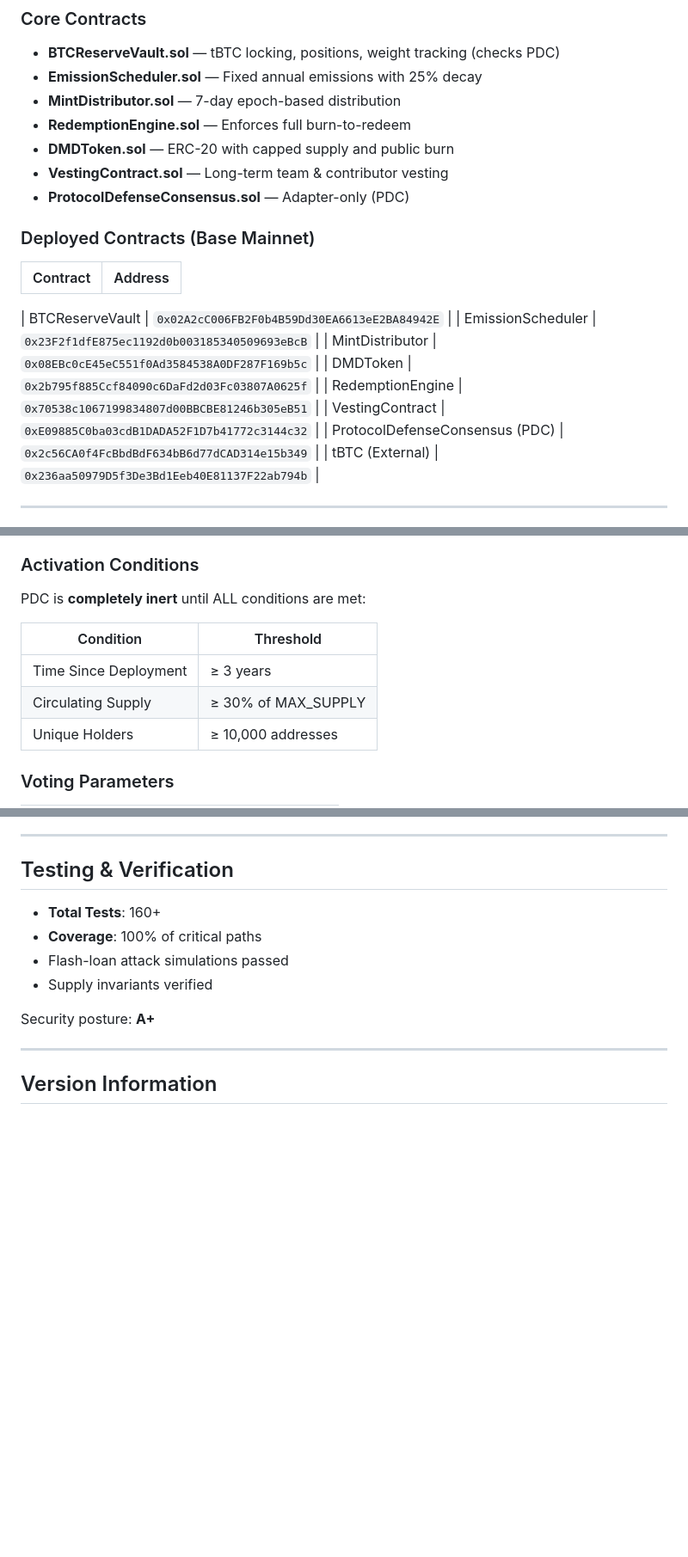
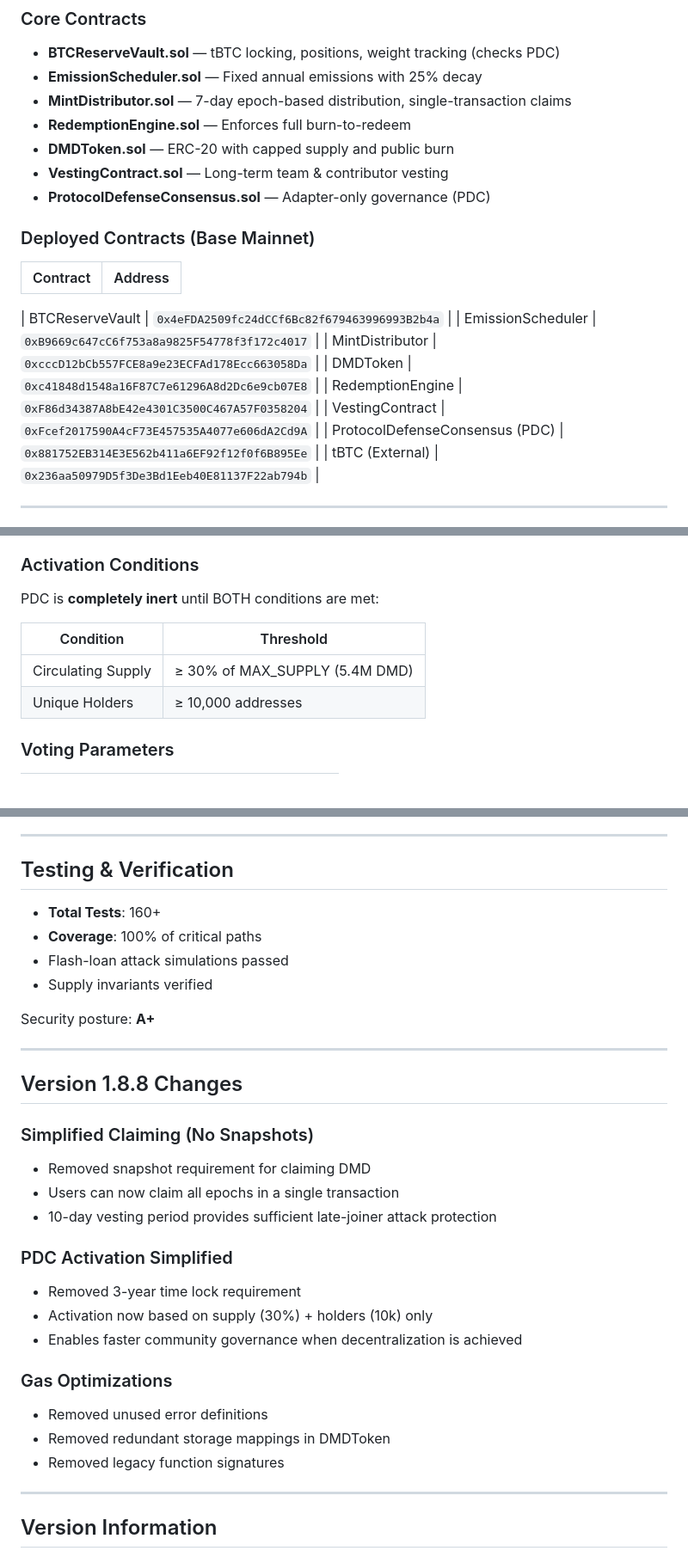
Before and after one commit to dedrxyz-DMD/dmd-protocol-1.8.8, a Markdown page: README.md, 3 parts joined by grey strips. Shown at 86% size. Drawn GitHub-style; blank space fills up the shorter version.

Commit message:
Revise README for version 1.8.8 updates
Updated README to reflect changes in claiming process, PDC activation conditions, and gas optimizations.

```diff
--- a/README.md
+++ b/README.md
@@ -72,24 +73,24 @@ All non-emission allocations (Foundation, Founders, Developers, Contributors) fo
 
 - **BTCReserveVault.sol** — tBTC locking, positions, weight tracking (checks PDC)
 - **EmissionScheduler.sol** — Fixed annual emissions with 25% decay
-- **MintDistributor.sol** — 7-day epoch-based distribution
+- **MintDistributor.sol** — 7-day epoch-based distribution, single-transaction claims
 - **RedemptionEngine.sol** — Enforces full burn-to-redeem
 - **DMDToken.sol** — ERC-20 with capped supply and public burn
 - **VestingContract.sol** — Long-term team & contributor vesting
-- **ProtocolDefenseConsensus.sol** — Adapter-only (PDC)
+- **ProtocolDefenseConsensus.sol** — Adapter-only governance (PDC)
 
 ### Deployed Contracts (Base Mainnet)
 
 | Contract | Address |
 |----------|---------|
 
-| BTCReserveVault | `0x02A2cC006FB2F0b4B59Dd30EA6613eE2BA84942E` |
-| EmissionScheduler | `0x23F2f1dfE875ec1192d0b003185340509693eBcB` |
-| MintDistributor | `0x08EBc0cE45eC551f0Ad3584538A0DF287F169b5c` |
-| DMDToken | `0x2b795f885Ccf84090c6DaFd2d03Fc03807A0625f` |
-| RedemptionEngine | `0x70538c1067199834807d00BBCBE81246b305eB51` |
-| VestingContract | `0xE09885C0ba03cdB1DADA52F1D7b41772c3144c32` |
-| ProtocolDefenseConsensus (PDC) | `0x2c56CA0f4FcBbdBdF634bB6d77dCAD314e15b349` |
+| BTCReserveVault | `0x4eFDA2509fc24dCCf6Bc82f679463996993B2b4a` |
+| EmissionScheduler | `0xB9669c647cC6f753a8a9825F54778f3f172c4017` |
+| MintDistributor | `0xcccD12bCb557FCE8a9e23ECFAd178Ecc663058Da` |
+| DMDToken | `0xc41848d1548a16F87C7e61296A8d2Dc6e9cb07E8` |
+| RedemptionEngine | `0xF86d34387A8bE42e4301C3500C467A57F0358204` |
+| VestingContract | `0xFcef2017590A4cF73E457535A4077e606dA2Cd9A` |
+| ProtocolDefenseConsensus (PDC) | `0x881752EB314E3E562b411a6EF92f12f0f6B895Ee` |
 | tBTC (External) | `0x236aa50979D5f3De3Bd1Eeb40E81137F22ab794b` |
 
 ---
@@ -113,12 +114,11 @@ PDC is a **minimal voting system** that exists **ONLY** to manage external tBTC
 
 ### Activation Conditions
 
-PDC is **completely inert** until ALL conditions are met:
+PDC is **completely inert** until BOTH conditions are met:
 
 | Condition | Threshold |
 |-----------|-----------|
-| Time Since Deployment | ≥ 3 years |
-| Circulating Supply | ≥ 30% of MAX_SUPPLY |
+| Circulating Supply | ≥ 30% of MAX_SUPPLY (5.4M DMD) |
 | Unique Holders | ≥ 10,000 addresses |
 
 ### Voting Parameters
@@ -186,6 +186,25 @@ Can cancel anytime with `cancelEarlyUnlock(positionId)` to restore weight.
 - Supply invariants verified
 
 Security posture: **A+**
+
+---
+
+## Version 1.8.8 Changes
+
+### Simplified Claiming (No Snapshots)
+- Removed snapshot requirement for claiming DMD
+- Users can now claim all epochs in a single transaction
+- 10-day vesting period provides sufficient late-joiner attack protection
+
+### PDC Activation Simplified
+- Removed 3-year time lock requirement
+- Activation now based on supply (30%) + holders (10k) only
+- Enables faster community governance when decentralization is achieved
+
+### Gas Optimizations
+- Removed unused error definitions
+- Removed redundant storage mappings in DMDToken
+- Removed legacy function signatures
 
 ---
 
```
Also changed, not shown: other parts of README.md (+3 -2 lines).
